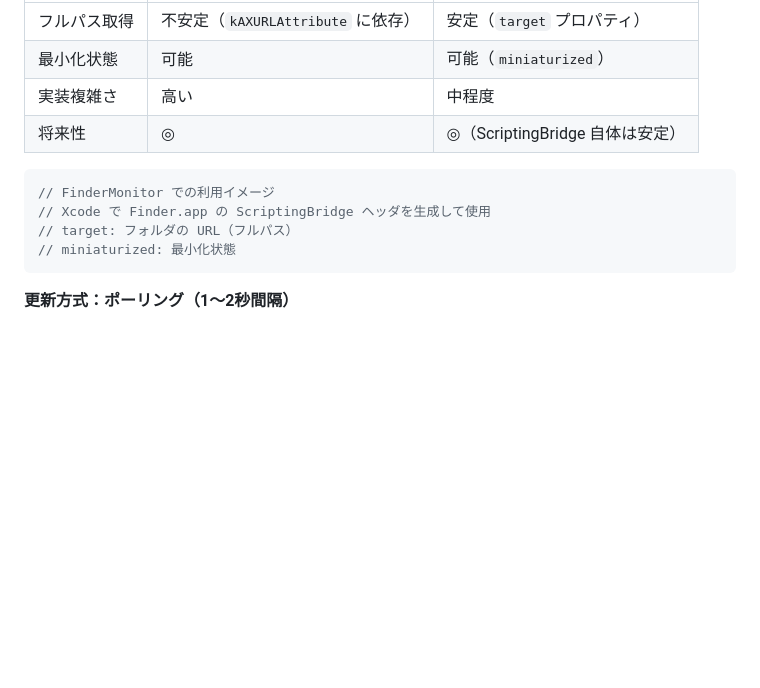
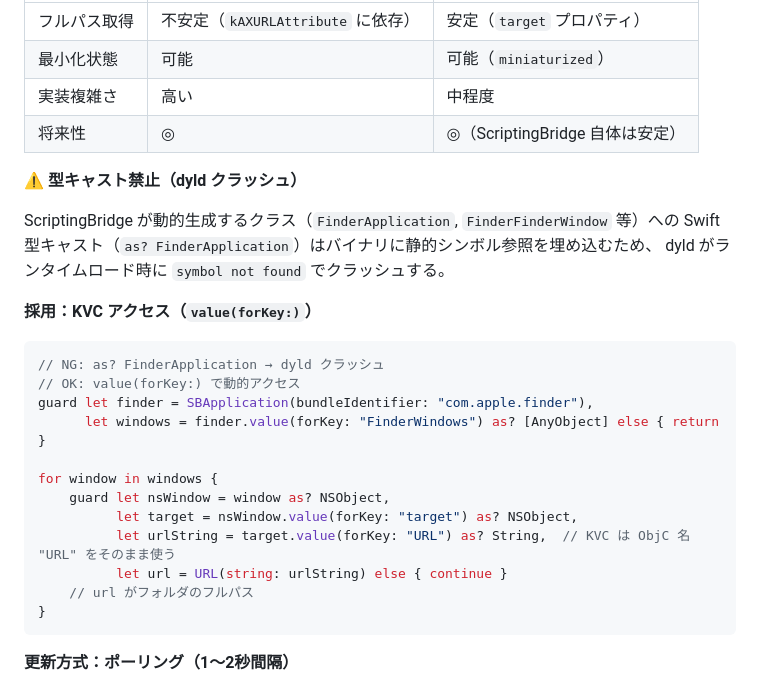
Before and after one commit to ricopen19/FloatSwitch, a Markdown page: docs/ARCHITECTURE.md, the part around the change. Rendered like a GitHub page; blank space fills up the shorter version.

Commit message:
Update ARCHITECTURE.md: document ScriptingBridge KVC workaround for dyld crash

````diff
--- a/docs/ARCHITECTURE.md
+++ b/docs/ARCHITECTURE.md
@@ -129,11 +129,27 @@ if let windows = windowsRef as? [AXUIElement] {
 | 実装複雑さ | 高い | 中程度 |
 | 将来性 | ◎ | ◎（ScriptingBridge 自体は安定） |
 
+**⚠️ 型キャスト禁止（dyld クラッシュ）**
+
+ScriptingBridge が動的生成するクラス（`FinderApplication`, `FinderFinderWindow` 等）への
+Swift 型キャスト（`as? FinderApplication`）はバイナリに静的シンボル参照を埋め込むため、
+dyld がランタイムロード時に `symbol not found` でクラッシュする。
+
+**採用：KVC アクセス（`value(forKey:)`）**
+
 ```swift
-// FinderMonitor での利用イメージ
-// Xcode で Finder.app の ScriptingBridge ヘッダを生成して使用
-// target: フォルダの URL（フルパス）
-// miniaturized: 最小化状態
+// NG: as? FinderApplication → dyld クラッシュ
+// OK: value(forKey:) で動的アクセス
+guard let finder = SBApplication(bundleIdentifier: "com.apple.finder"),
+      let windows = finder.value(forKey: "FinderWindows") as? [AnyObject] else { return }
+
+for window in windows {
+    guard let nsWindow = window as? NSObject,
+          let target = nsWindow.value(forKey: "target") as? NSObject,
+          let urlString = target.value(forKey: "URL") as? String,  // KVC は ObjC 名 "URL" をそのまま使う
+          let url = URL(string: urlString) else { continue }
+    // url がフォルダのフルパス
+}
 ```
 
 **更新方式：ポーリング（1〜2秒間隔）**
````
